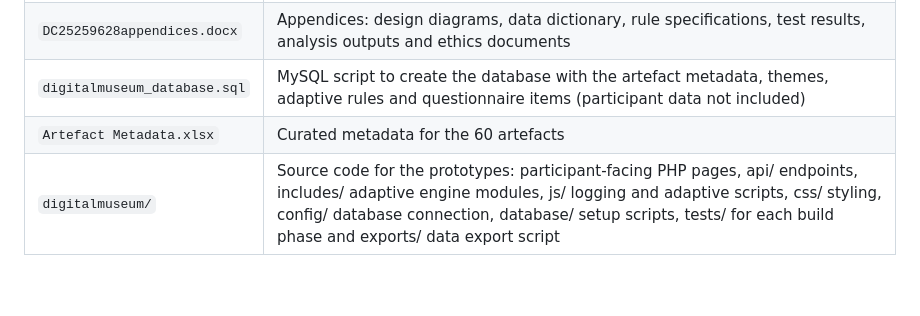
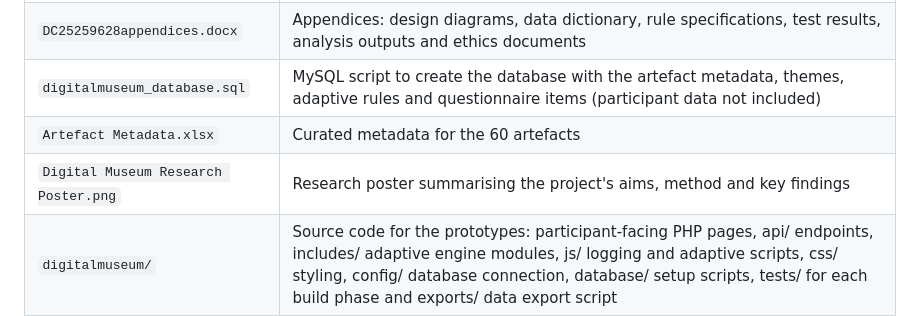
Before and after one commit to KateForshaw/adaptive-digital-museum, a Markdown page: README.md, the part around the change. Rendered like a GitHub page; blank space fills up the shorter version.

```diff
--- a/README.md
+++ b/README.md
@@ -29,4 +29,5 @@ This was my research project for my Data Analytics MSc. It asked whether real-ti
 | `DC25259628appendices.docx` | Appendices: design diagrams, data dictionary, rule specifications, test results, analysis outputs and ethics documents |
 | `digitalmuseum_database.sql` | MySQL script to create the database with the artefact metadata, themes, adaptive rules and questionnaire items (participant data not included) |
 | `Artefact Metadata.xlsx` | Curated metadata for the 60 artefacts |
+| `Digital Museum Research Poster.png` | Research poster summarising the project's aims, method and key findings |
 | `digitalmuseum/` | Source code for the prototypes: participant-facing PHP pages, api/ endpoints, includes/ adaptive engine modules, js/ logging and adaptive scripts, css/ styling, config/ database connection, database/ setup scripts, tests/ for each build phase and exports/ data export script |
```
